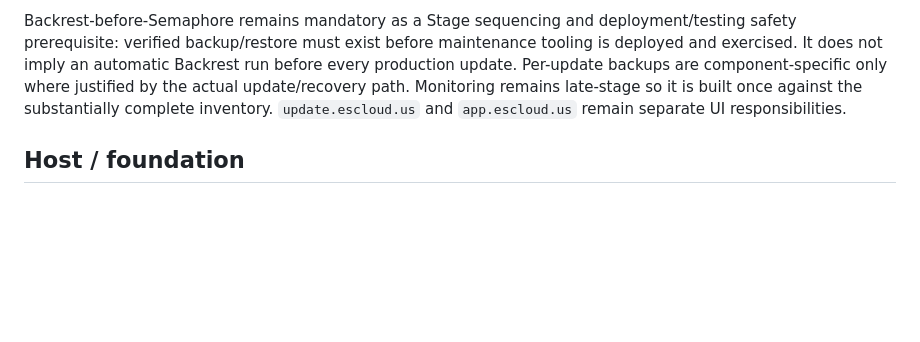
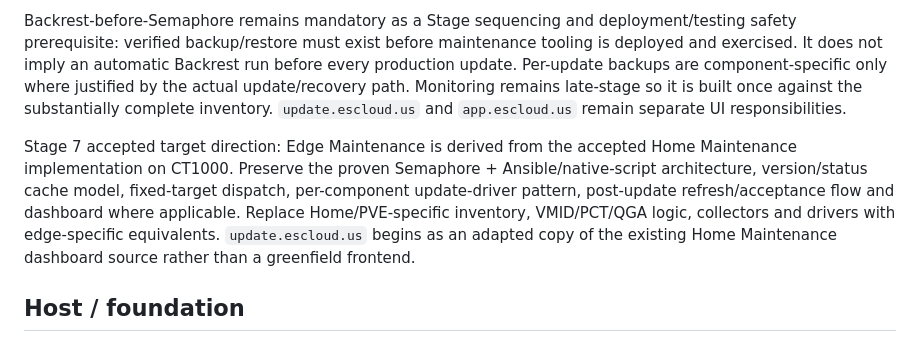
Before and after one commit to Eugene-SN/Cloud-Infrastructure, a Markdown page: CURRENT_STATE.md, the part around the change. GitHub-like rendering; blank space fills up the shorter version.

Commit message:
docs(stage7): record accepted Home Maintenance reuse direction

```diff
--- a/CURRENT_STATE.md
+++ b/CURRENT_STATE.md
@@ -127,6 +127,8 @@ Stage 5 is complete and accepted. The next finite infrastructure stage is Stage
 6. post-infrastructure **Automation & User Workflows** as a continuous workstream.
 
 Backrest-before-Semaphore remains mandatory as a Stage sequencing and deployment/testing safety prerequisite: verified backup/restore must exist before maintenance tooling is deployed and exercised. It does not imply an automatic Backrest run before every production update. Per-update backups are component-specific only where justified by the actual update/recovery path. Monitoring remains late-stage so it is built once against the substantially complete inventory. `update.escloud.us` and `app.escloud.us` remain separate UI responsibilities.
+
+Stage 7 accepted target direction: Edge Maintenance is derived from the accepted Home Maintenance implementation on CT1000. Preserve the proven Semaphore + Ansible/native-script architecture, version/status cache model, fixed-target dispatch, per-component update-driver pattern, post-update refresh/acceptance flow and dashboard where applicable. Replace Home/PVE-specific inventory, VMID/PCT/QGA logic, collectors and drivers with edge-specific equivalents. `update.escloud.us` begins as an adapted copy of the existing Home Maintenance dashboard source rather than a greenfield frontend.
 
 ## Host / foundation
 
```
